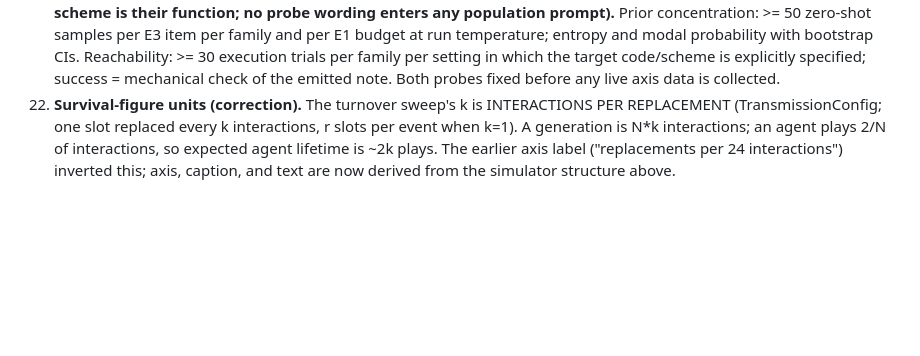
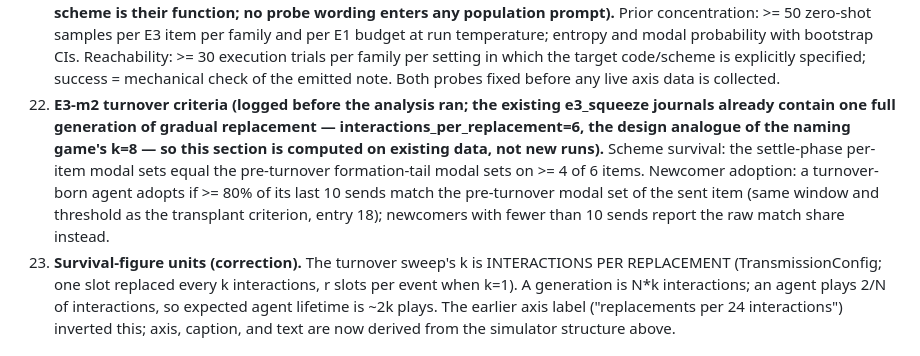
Before and after one commit to lmlearning/claude-base, a Markdown page: scripts/RESULTS_template.md, the part around the change. Rendered like a GitHub page; blank space fills up the shorter version.

Commit message:
Pre-register E3-m2 turnover criteria (decision log 23)
Co-Authored-By: Claude Fable 5 <noreply@anthropic.com>
Claude-Session: https://claude.ai/code/session_01LPKpYZQc4TZKUowvKimc6z

```diff
--- a/scripts/RESULTS_template.md
+++ b/scripts/RESULTS_template.md
@@ -184,6 +184,17 @@ across conditions.)*
     family per setting in which the target code/scheme is explicitly
     specified; success = mechanical check of the emitted note. Both
     probes fixed before any live axis data is collected.
+23. **E3-m2 turnover criteria (logged before the analysis ran; the
+    existing e3_squeeze journals already contain one full generation of
+    gradual replacement — interactions_per_replacement=6, the design
+    analogue of the naming game's k=8 — so this section is computed on
+    existing data, not new runs).** Scheme survival: the settle-phase
+    per-item modal sets equal the pre-turnover formation-tail modal
+    sets on >= 4 of 6 items. Newcomer adoption: a turnover-born agent
+    adopts if >= 80% of its last 10 sends match the pre-turnover modal
+    set of the sent item (same window and threshold as the transplant
+    criterion, entry 18); newcomers with fewer than 10 sends report
+    the raw match share instead.
 22. **Survival-figure units (correction).** The turnover sweep's k is
     INTERACTIONS PER REPLACEMENT (TransmissionConfig; one slot replaced
     every k interactions, r slots per event when k=1). A generation is
```
